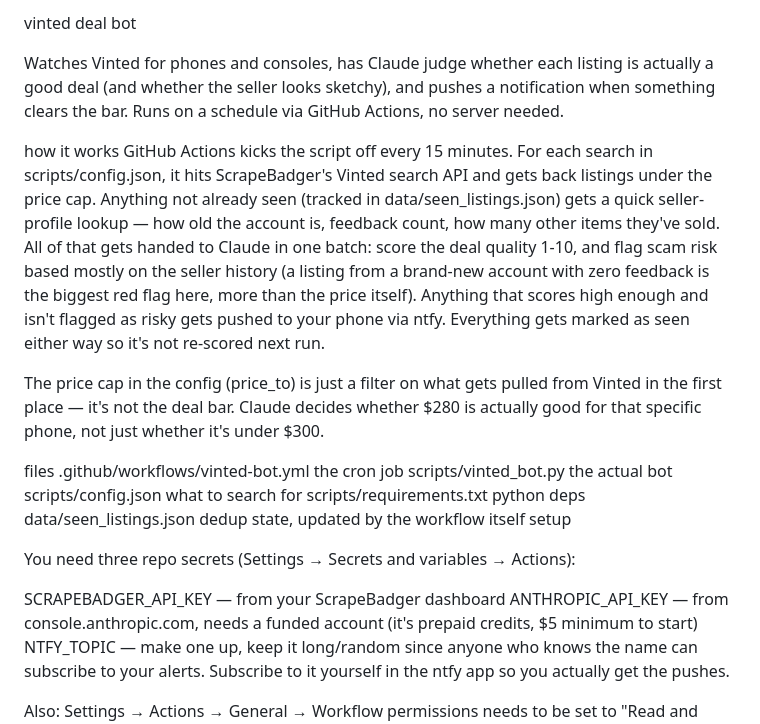
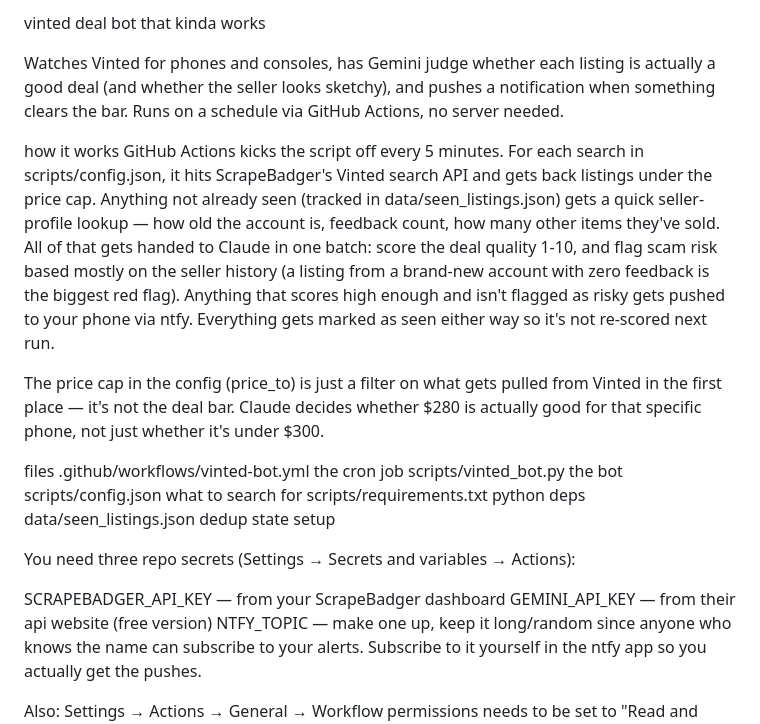
Before and after one commit to nugget-chicken/vinted-stuffs, a Markdown page: README.md, the part around the change. Drawn GitHub-style.

```diff
--- a/README.md
+++ b/README.md
@@ -1,28 +1,28 @@
-vinted deal bot
+vinted deal bot that kinda works
 
-Watches Vinted for phones and consoles, has Claude judge whether each listing is actually a good deal (and whether the seller looks sketchy), and pushes a notification when something clears the bar. Runs on a schedule via GitHub Actions, no server needed.
+Watches Vinted for phones and consoles, has Gemini judge whether each listing is actually a good deal (and whether the seller looks sketchy), and pushes a notification when something clears the bar. Runs on a schedule via GitHub Actions, no server needed.
 
 how it works
-GitHub Actions kicks the script off every 15 minutes.
+GitHub Actions kicks the script off every 5 minutes.
 For each search in scripts/config.json, it hits ScrapeBadger's Vinted search API and gets back listings under the price cap.
 Anything not already seen (tracked in data/seen_listings.json) gets a quick seller-profile lookup — how old the account is, feedback count, how many other items they've sold.
-All of that gets handed to Claude in one batch: score the deal quality 1-10, and flag scam risk based mostly on the seller history (a listing from a brand-new account with zero feedback is the biggest red flag here, more than the price itself).
+All of that gets handed to Claude in one batch: score the deal quality 1-10, and flag scam risk based mostly on the seller history (a listing from a brand-new account with zero feedback is the biggest red flag).
 Anything that scores high enough and isn't flagged as risky gets pushed to your phone via ntfy. Everything gets marked as seen either way so it's not re-scored next run.
 
 The price cap in the config (price_to) is just a filter on what gets pulled from Vinted in the first place — it's not the deal bar. Claude decides whether $280 is actually good for that specific phone, not just whether it's under $300.
 
 files
 .github/workflows/vinted-bot.yml   the cron job
-scripts/vinted_bot.py              the actual bot
+scripts/vinted_bot.py              the bot
 scripts/config.json                what to search for
 scripts/requirements.txt           python deps
-data/seen_listings.json            dedup state, updated by the workflow itself
+data/seen_listings.json            dedup state
 setup
 
 You need three repo secrets (Settings → Secrets and variables → Actions):
 
 SCRAPEBADGER_API_KEY — from your ScrapeBadger dashboard
-ANTHROPIC_API_KEY — from console.anthropic.com, needs a funded account (it's prepaid credits, $5 minimum to start)
+GEMINI_API_KEY — from their api website (free version)
 NTFY_TOPIC — make one up, keep it long/random since anyone who knows the name can subscribe to your alerts. Subscribe to it yourself in the ntfy app so you actually get the pushes.
 
 Also: Settings → Actions → General → Workflow permissions needs to be set to "Read and write" so the workflow can commit the updated dedup file back.
```
